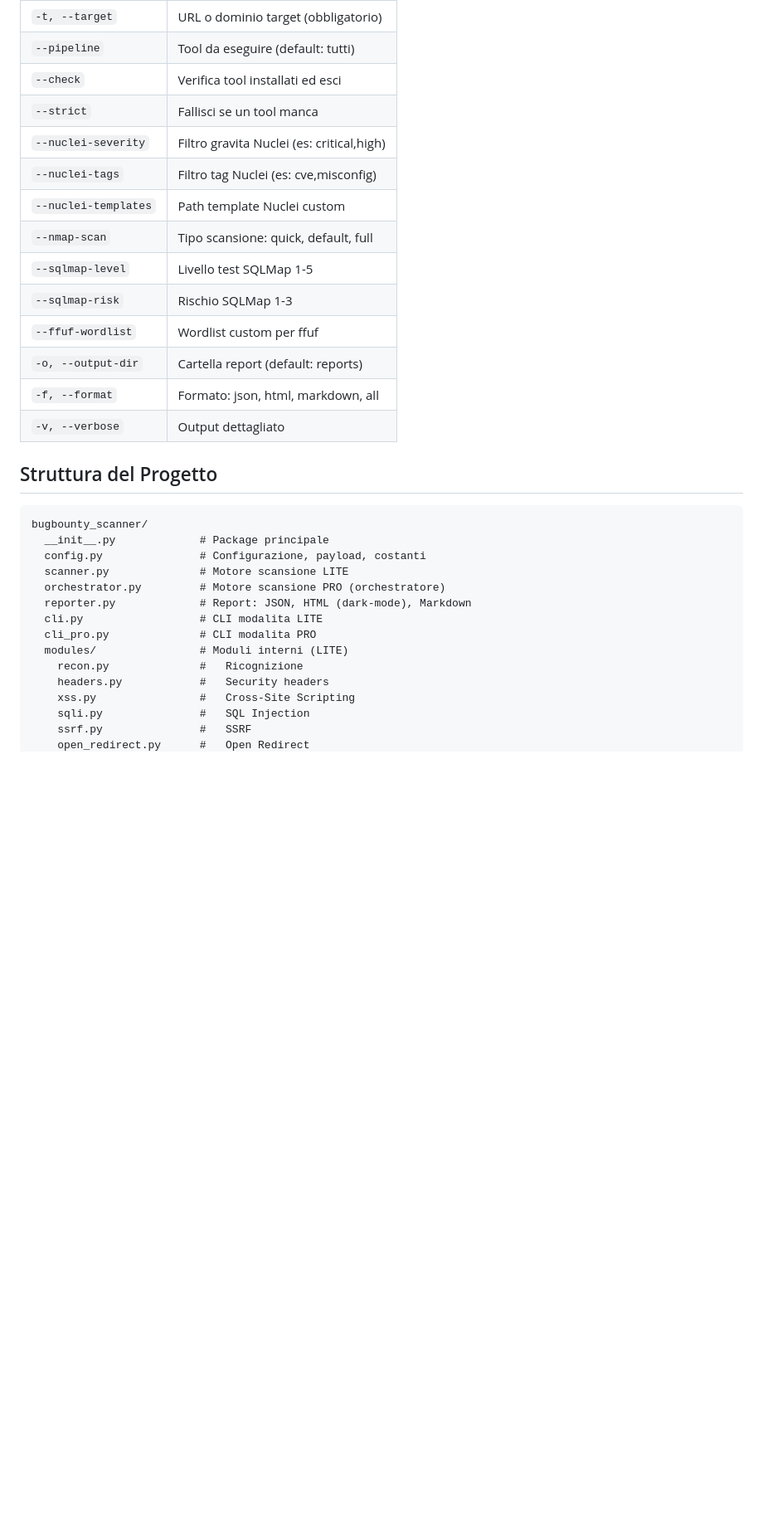
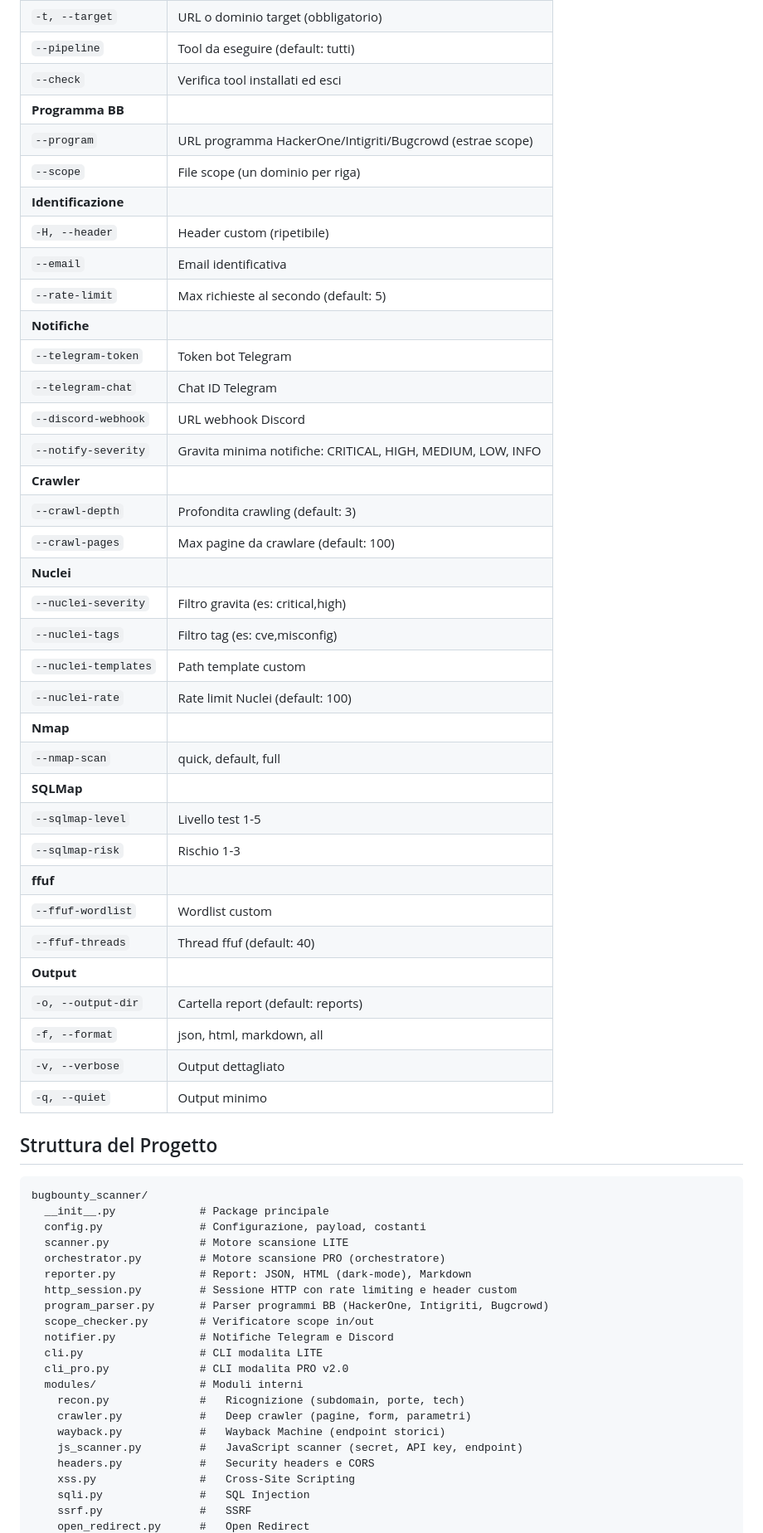
Before and after one commit to raffaele1991/Raffaele-Devita, a Markdown page: README.md, the part around one of its changes. Shown at 83% size. Drawn GitHub-style; blank space fills up the shorter version.

```diff
--- a/README.md
+++ b/README.md
@@ -107,17 +162,39 @@ python -m bugbounty_scanner.cli_pro -t example.com -v -f html
 | `-t, --target` | URL o dominio target (obbligatorio) |
 | `--pipeline` | Tool da eseguire (default: tutti) |
 | `--check` | Verifica tool installati ed esci |
-| `--strict` | Fallisci se un tool manca |
-| `--nuclei-severity` | Filtro gravita Nuclei (es: critical,high) |
-| `--nuclei-tags` | Filtro tag Nuclei (es: cve,misconfig) |
-| `--nuclei-templates` | Path template Nuclei custom |
-| `--nmap-scan` | Tipo scansione: quick, default, full |
-| `--sqlmap-level` | Livello test SQLMap 1-5 |
-| `--sqlmap-risk` | Rischio SQLMap 1-3 |
-| `--ffuf-wordlist` | Wordlist custom per ffuf |
+| **Programma BB** | |
+| `--program` | URL programma HackerOne/Intigriti/Bugcrowd (estrae scope) |
+| `--scope` | File scope (un dominio per riga) |
+| **Identificazione** | |
+| `-H, --header` | Header custom (ripetibile) |
+| `--email` | Email identificativa |
+| `--rate-limit` | Max richieste al secondo (default: 5) |
+| **Notifiche** | |
+| `--telegram-token` | Token bot Telegram |
+| `--telegram-chat` | Chat ID Telegram |
+| `--discord-webhook` | URL webhook Discord |
+| `--notify-severity` | Gravita minima notifiche: CRITICAL, HIGH, MEDIUM, LOW, INFO |
+| **Crawler** | |
+| `--crawl-depth` | Profondita crawling (default: 3) |
+| `--crawl-pages` | Max pagine da crawlare (default: 100) |
+| **Nuclei** | |
+| `--nuclei-severity` | Filtro gravita (es: critical,high) |
+| `--nuclei-tags` | Filtro tag (es: cve,misconfig) |
+| `--nuclei-templates` | Path template custom |
+| `--nuclei-rate` | Rate limit Nuclei (default: 100) |
+| **Nmap** | |
+| `--nmap-scan` | quick, default, full |
+| **SQLMap** | |
+| `--sqlmap-level` | Livello test 1-5 |
+| `--sqlmap-risk` | Rischio 1-3 |
+| **ffuf** | |
+| `--ffuf-wordlist` | Wordlist custom |
+| `--ffuf-threads` | Thread ffuf (default: 40) |
+| **Output** | |
 | `-o, --output-dir` | Cartella report (default: reports) |
-| `-f, --format` | Formato: json, html, markdown, all |
+| `-f, --format` | json, html, markdown, all |
 | `-v, --verbose` | Output dettagliato |
+| `-q, --quiet` | Output minimo |
 
 ## Struttura del Progetto
 
@@ -128,11 +205,18 @@ bugbounty_scanner/
   scanner.py              # Motore scansione LITE
   orchestrator.py         # Motore scansione PRO (orchestratore)
   reporter.py             # Report: JSON, HTML (dark-mode), Markdown
+  http_session.py         # Sessione HTTP con rate limiting e header custom
+  program_parser.py       # Parser programmi BB (HackerOne, Intigriti, Bugcrowd)
+  scope_checker.py        # Verificatore scope in/out
+  notifier.py             # Notifiche Telegram e Discord
   cli.py                  # CLI modalita LITE
-  cli_pro.py              # CLI modalita PRO
-  modules/                # Moduli interni (LITE)
-    recon.py              #   Ricognizione
-    headers.py            #   Security headers
+  cli_pro.py              # CLI modalita PRO v2.0
+  modules/                # Moduli interni
+    recon.py              #   Ricognizione (subdomain, porte, tech)
+    crawler.py            #   Deep crawler (pagine, form, parametri)
+    wayback.py            #   Wayback Machine (endpoint storici)
+    js_scanner.py         #   JavaScript scanner (secret, API key, endpoint)
+    headers.py            #   Security headers e CORS
     xss.py                #   Cross-Site Scripting
     sqli.py               #   SQL Injection
     ssrf.py               #   SSRF
```
Also changed, not shown: other parts of README.md (+94 -39 lines).
